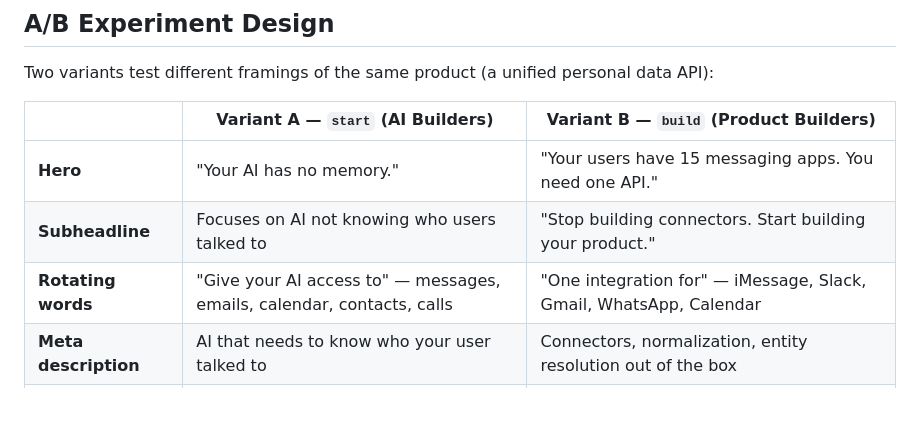
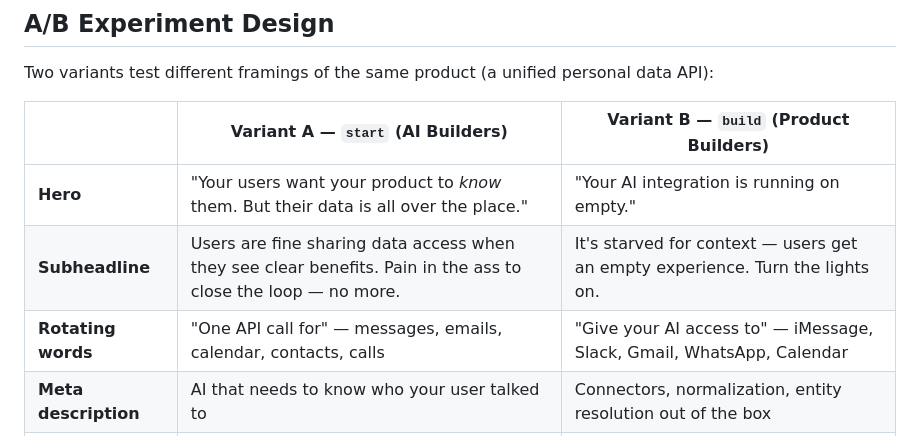
Before and after one commit to unbound-tools/landing, a Markdown page: AGENTS.md, the part around the change. GitHub-like rendering; blank space fills up the shorter version.

Commit message:
docs: update A/B experiment table to match new copy
Co-Authored-By: Claude Opus 4.6 <noreply@anthropic.com>

```diff
--- a/AGENTS.md
+++ b/AGENTS.md
@@ -154,9 +154,9 @@ Two variants test different framings of the same product (a unified personal dat
 
 | | Variant A — `start` (AI Builders) | Variant B — `build` (Product Builders) |
 |---|---|---|
-| **Hero** | "Your AI has no memory." | "Your users have 15 messaging apps. You need one API." |
-| **Subheadline** | Focuses on AI not knowing who users talked to | "Stop building connectors. Start building your product." |
-| **Rotating words** | "Give your AI access to" — messages, emails, calendar, contacts, calls | "One integration for" — iMessage, Slack, Gmail, WhatsApp, Calendar |
+| **Hero** | "Your users want your product to *know* them. But their data is all over the place." | "Your AI integration is running on empty." |
+| **Subheadline** | Users are fine sharing data access when they see clear benefits. Pain in the ass to close the loop — no more. | It's starved for context — users get an empty experience. Turn the lights on. |
+| **Rotating words** | "One API call for" — messages, emails, calendar, contacts, calls | "Give your AI access to" — iMessage, Slack, Gmail, WhatsApp, Calendar |
 | **Meta description** | AI that needs to know who your user talked to | Connectors, normalization, entity resolution out of the box |
 | **Target audience** | Developers building AI products that need user context | Developers building any product that touches messaging/comms |
 
```
